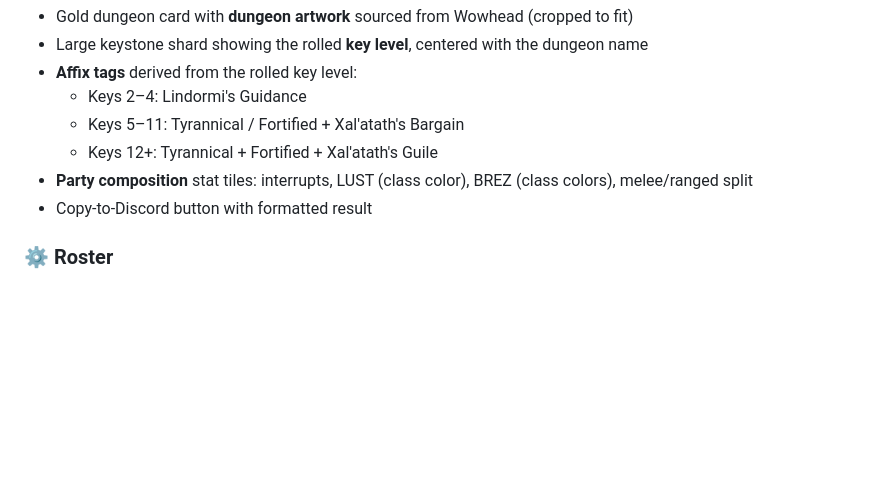
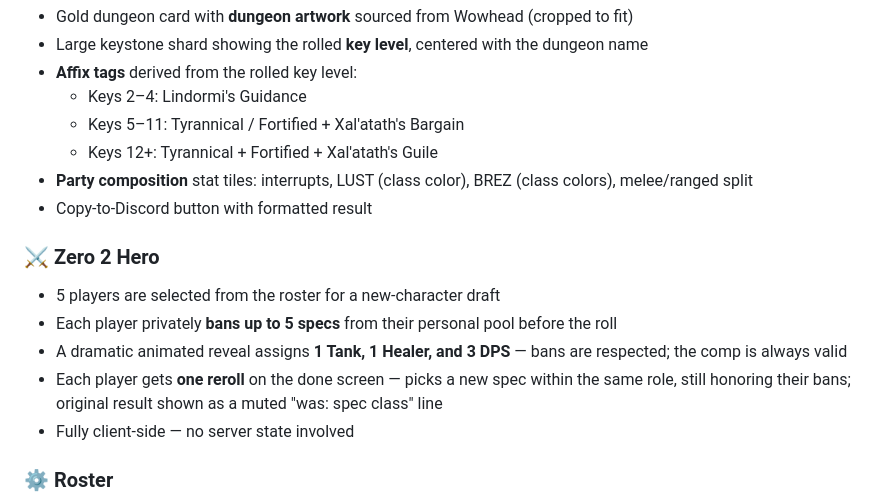
Before and after one commit to betoldster/WoWRND, a Markdown page: README.md, the part around the change. Rendered like a GitHub page; blank space fills up the shorter version.

Commit message:
Update CLAUDE.md and README to document Zero 2 Hero reroll
Co-Authored-By: Claude Sonnet 4.6 <noreply@anthropic.com>

```diff
--- a/README.md
+++ b/README.md
@@ -22,6 +22,13 @@ A private group tool for World of Warcraft Mythic+ teams. Randomly assigns roles
   - Keys 12+: Tyrannical + Fortified + Xal'atath's Guile
 - **Party composition** stat tiles: interrupts, LUST (class color), BREZ (class colors), melee/ranged split
 - Copy-to-Discord button with formatted result
+
+### ⚔️ Zero 2 Hero
+- 5 players are selected from the roster for a new-character draft
+- Each player privately **bans up to 5 specs** from their personal pool before the roll
+- A dramatic animated reveal assigns **1 Tank, 1 Healer, and 3 DPS** — bans are respected; the comp is always valid
+- Each player gets **one reroll** on the done screen — picks a new spec within the same role, still honoring their bans; original result shown as a muted "was: spec class" line
+- Fully client-side — no server state involved
 
 ### ⚙️ Roster
 - Add up to 15 players with custom names and class selections
```
Also changed, not shown: CLAUDE.md (+6 -4 lines).
